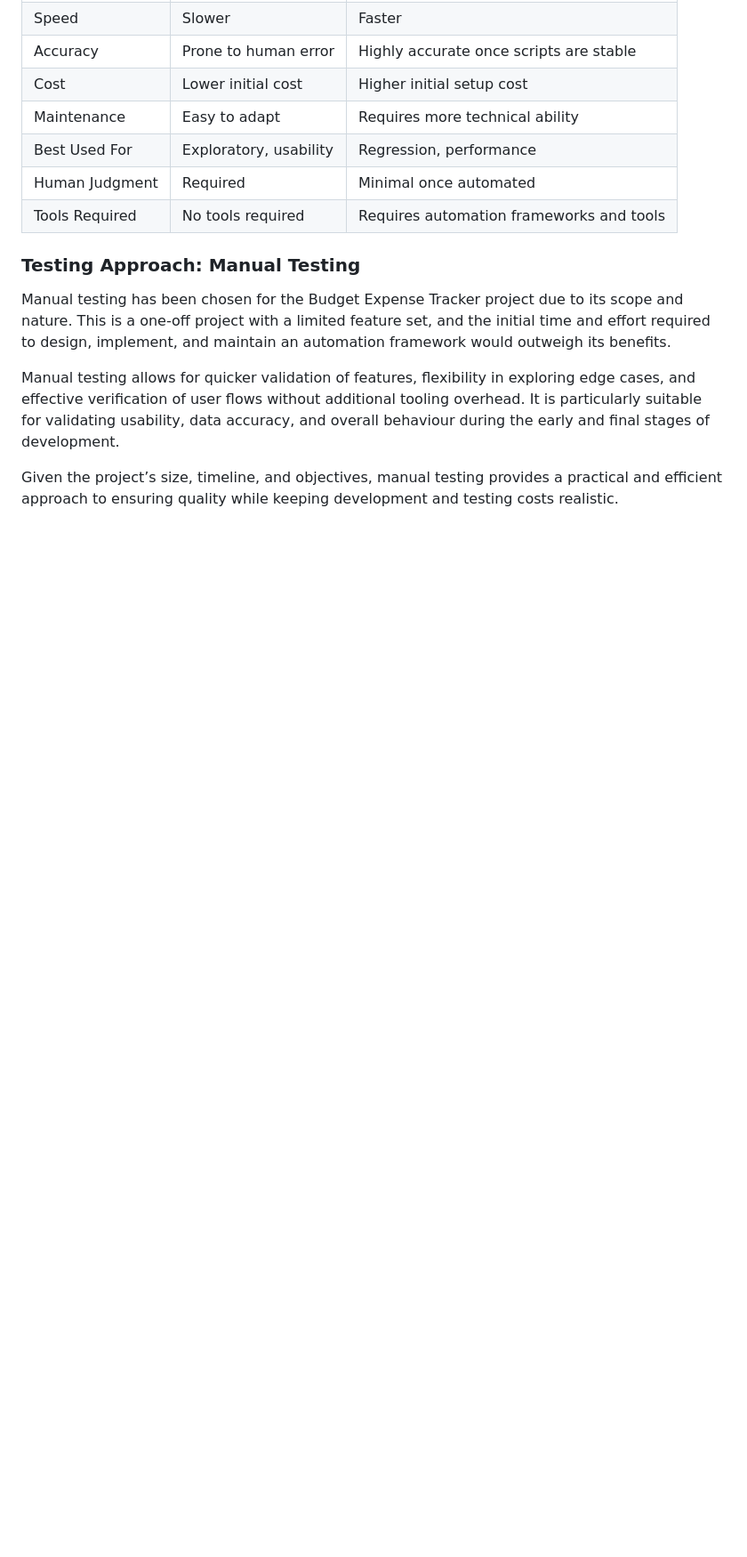
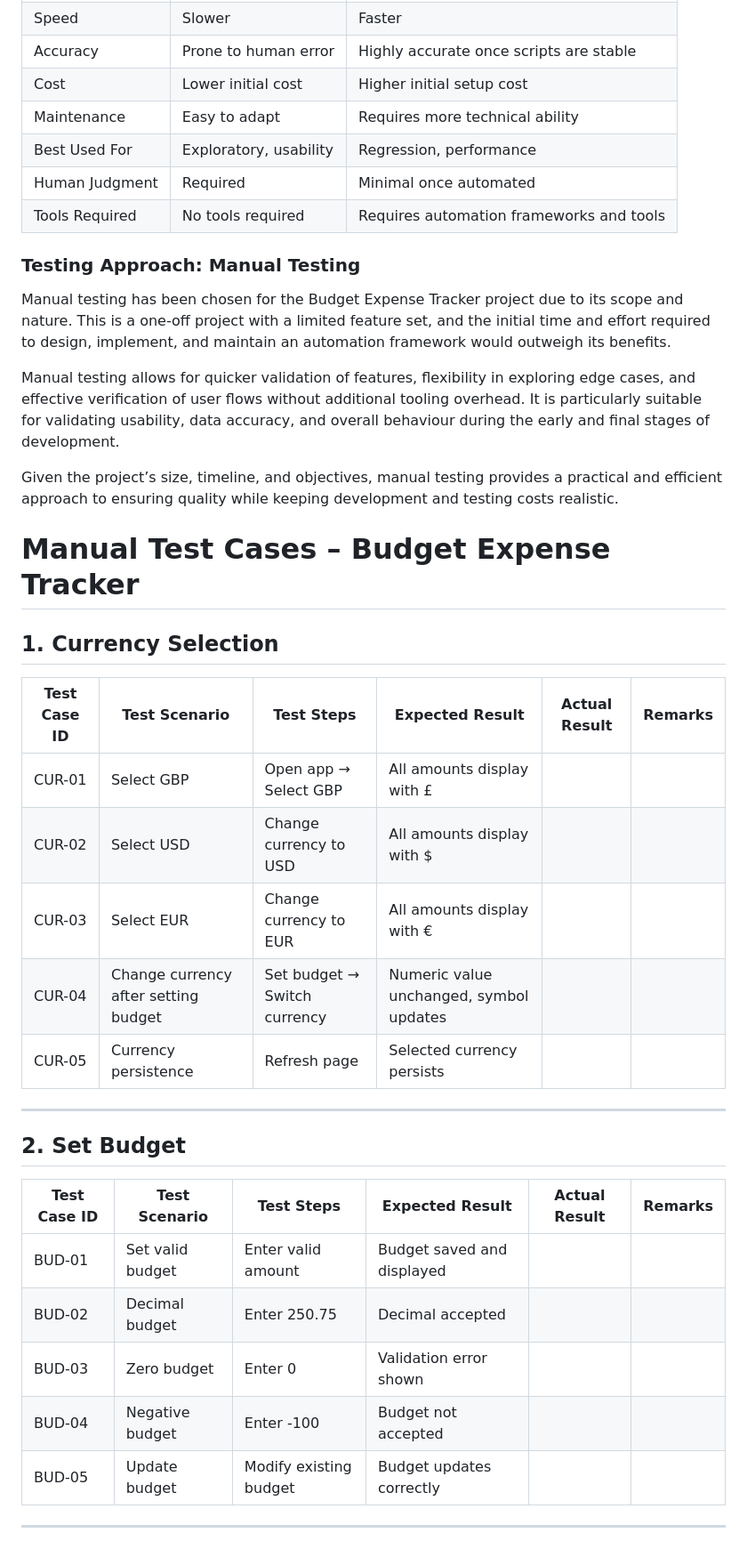
Before and after one commit to Ola-Olawoyin/budget-expense-tracker, a Markdown page: TESTING.md, the part around the change. Shown at 89% size. GitHub-like rendering; blank space fills up the shorter version.

Commit message:
add currency selection and set budget test cases

```diff
--- a/TESTING.md
+++ b/TESTING.md
@@ -81,3 +81,30 @@ Manual testing has been chosen for the Budget Expense Tracker project due to its
 Manual testing allows for quicker validation of features, flexibility in exploring edge cases, and effective verification of user flows without additional tooling overhead. It is particularly suitable for validating usability, data accuracy, and overall behaviour during the early and final stages of development.
 
 Given the project’s size, timeline, and objectives, manual testing provides a practical and efficient approach to ensuring quality while keeping development and testing costs realistic.
+
+
+# Manual Test Cases – Budget Expense Tracker
+
+## 1. Currency Selection
+
+| Test Case ID | Test Scenario | Test Steps | Expected Result | Actual Result | Remarks |
+|-------------|---------------|------------|----------------|---------------|---------|
+| CUR-01 | Select GBP | Open app → Select GBP | All amounts display with £ | | |
+| CUR-02 | Select USD | Change currency to USD | All amounts display with $ | | |
+| CUR-03 | Select EUR | Change currency to EUR | All amounts display with € | | |
+| CUR-04 | Change currency after setting budget | Set budget → Switch currency | Numeric value unchanged, symbol updates | | |
+| CUR-05 | Currency persistence | Refresh page | Selected currency persists | | |
+
+---
+
+## 2. Set Budget
+
+| Test Case ID | Test Scenario | Test Steps | Expected Result | Actual Result | Remarks |
+|-------------|---------------|------------|----------------|---------------|---------|
+| BUD-01 | Set valid budget | Enter valid amount | Budget saved and displayed | | |
+| BUD-02 | Decimal budget | Enter 250.75 | Decimal accepted | | |
+| BUD-03 | Zero budget | Enter 0 | Validation error shown | | |
+| BUD-04 | Negative budget | Enter -100 | Budget not accepted | | |
+| BUD-05 | Update budget | Modify existing budget | Budget updates correctly | | |
+
+---
```
